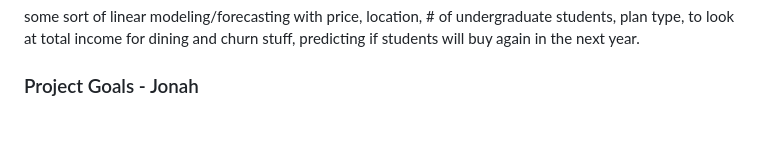
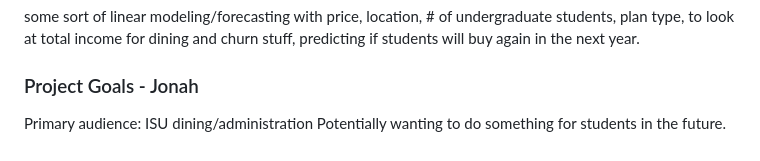
Before and after one commit to aawyatt/DS4010_E, a Markdown page: MILESTONE.md, the part around the change. GitHub-like rendering.

```diff
--- a/MILESTONE.md
+++ b/MILESTONE.md
@@ -24,3 +24,5 @@ some sort of linear modeling/forecasting with price, location, # of undergraduat
 churn stuff, predicting if students will buy again in the next year.
 
 ### Project Goals - Jonah
+Primary audience: ISU dining/administration
+Potentially wanting to do something for students in the future.
```
